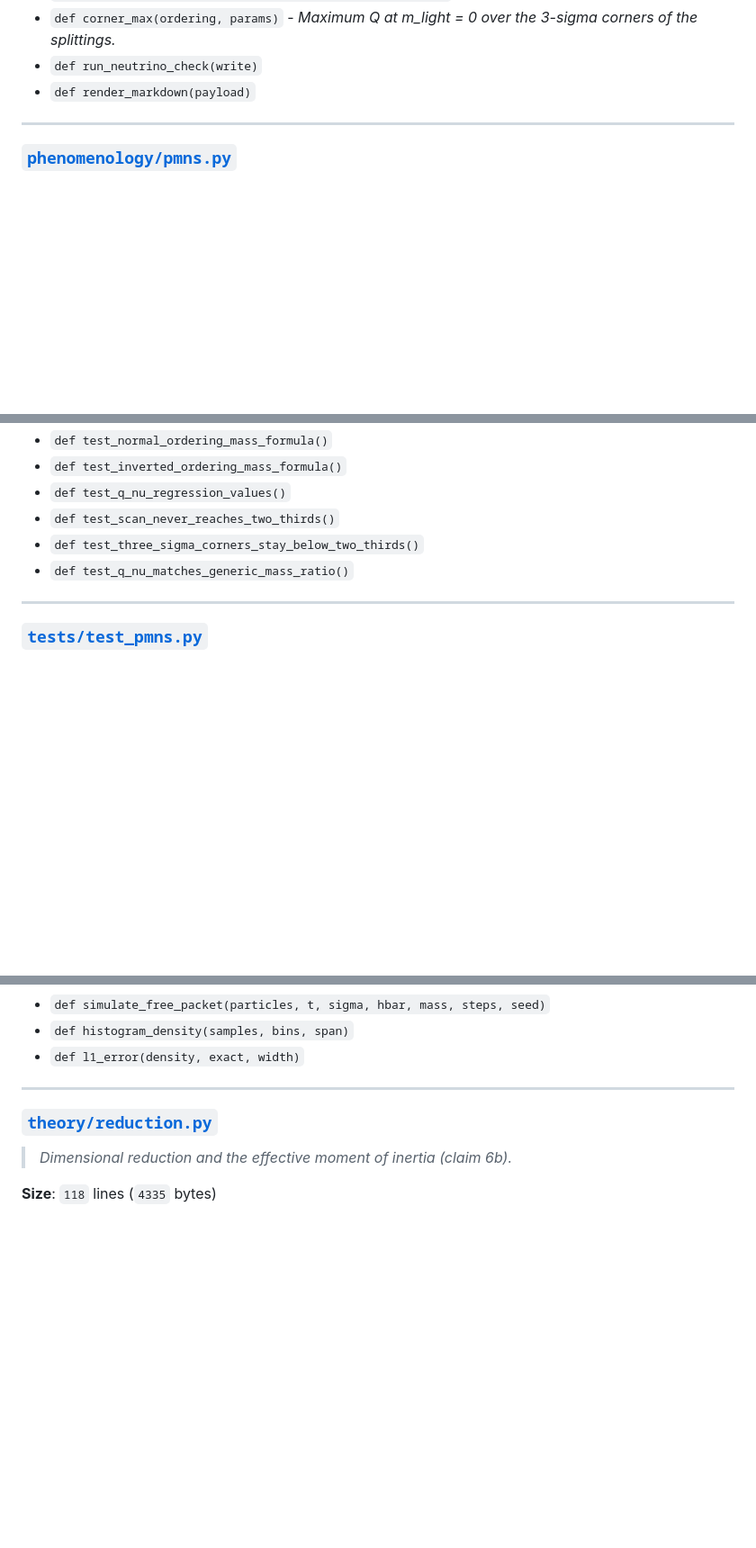
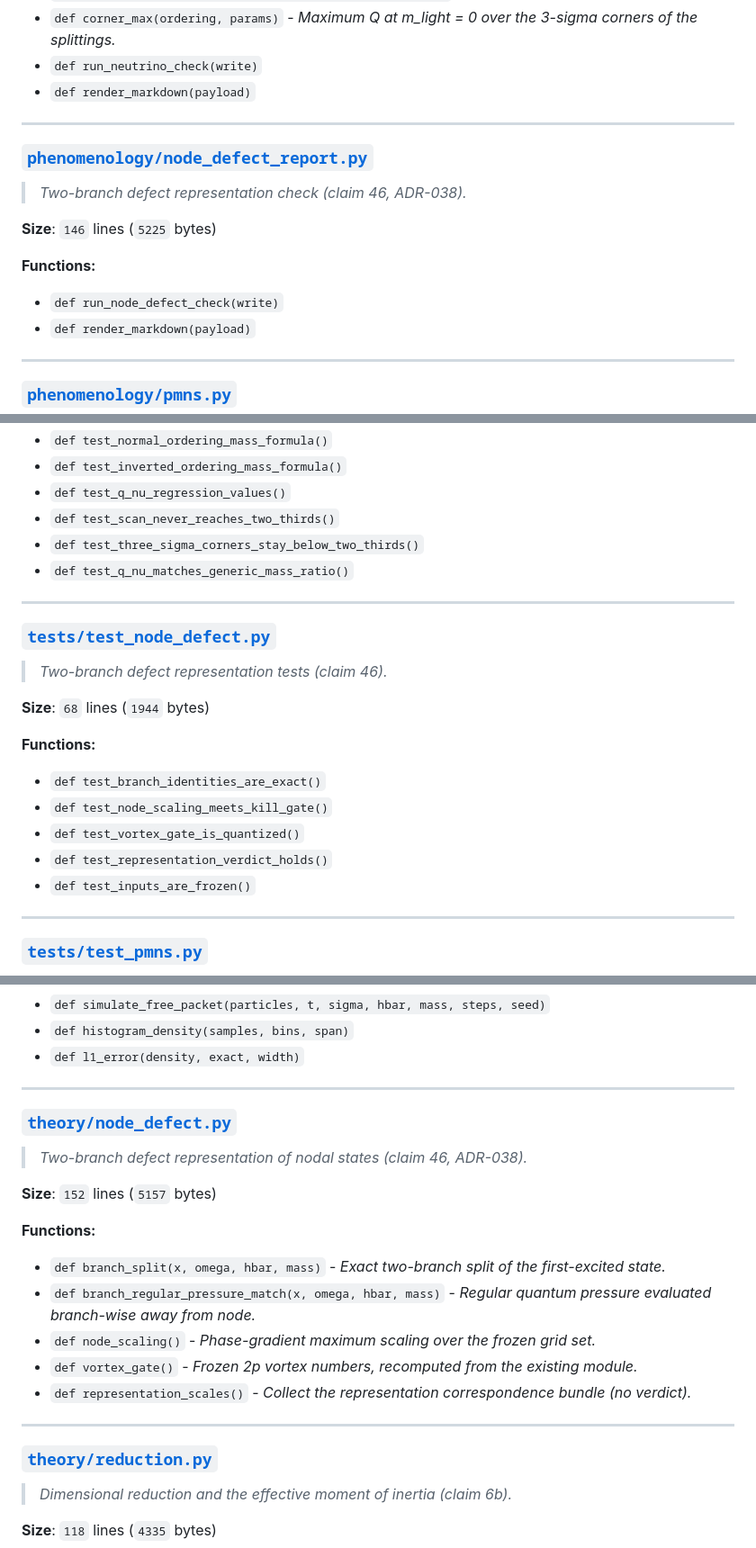
Before and after one commit to AegeanWorks/Fluid-Universe, a Markdown page: .aikit/codebase_map.md, 3 parts joined by grey strips. Shown at 90% size. Rendered like a GitHub page; blank space fills up the shorter version.

Commit message:
chore(map): sync codebase map after claim-46 span

```diff
--- a/.aikit/codebase_map.md
+++ b/.aikit/codebase_map.md
@@ -272,6 +272,17 @@
 - `def scan_ordering(ordering, params, m_light_max, points)`
 - `def corner_max(ordering, params)` - *Maximum Q at m_light = 0 over the 3-sigma corners of the splittings.*
 - `def run_neutrino_check(write)`
+- `def render_markdown(payload)`
+
+---
+
+### [`phenomenology/node_defect_report.py`](phenomenology/node_defect_report.py)
+> *Two-branch defect representation check (claim 46, ADR-038).*
+
+**Size**: `146` lines (`5225` bytes)
+
+**Functions:**
+- `def run_node_defect_check(write)`
 - `def render_markdown(payload)`
 
 ---
@@ -1117,6 +1128,20 @@
 - `def test_scan_never_reaches_two_thirds()`
 - `def test_three_sigma_corners_stay_below_two_thirds()`
 - `def test_q_nu_matches_generic_mass_ratio()`
+
+---
+
+### [`tests/test_node_defect.py`](tests/test_node_defect.py)
+> *Two-branch defect representation tests (claim 46).*
+
+**Size**: `68` lines (`1944` bytes)
+
+**Functions:**
+- `def test_branch_identities_are_exact()`
+- `def test_node_scaling_meets_kill_gate()`
+- `def test_vortex_gate_is_quantized()`
+- `def test_representation_verdict_holds()`
+- `def test_inputs_are_frozen()`
 
 ---
 
@@ -1827,6 +1852,20 @@
 - `def simulate_free_packet(particles, t, sigma, hbar, mass, steps, seed)`
 - `def histogram_density(samples, bins, span)`
 - `def l1_error(density, exact, width)`
+
+---
+
+### [`theory/node_defect.py`](theory/node_defect.py)
+> *Two-branch defect representation of nodal states (claim 46, ADR-038).*
+
+**Size**: `152` lines (`5157` bytes)
+
+**Functions:**
+- `def branch_split(x, omega, hbar, mass)` - *Exact two-branch split of the first-excited state.*
+- `def branch_regular_pressure_match(x, omega, hbar, mass)` - *Regular quantum pressure evaluated branch-wise away from node.*
+- `def node_scaling()` - *Phase-gradient maximum scaling over the frozen grid set.*
+- `def vortex_gate()` - *Frozen 2p vortex numbers, recomputed from the existing module.*
+- `def representation_scales()` - *Collect the representation correspondence bundle (no verdict).*
 
 ---
 
```
Also changed, not shown: other parts of .aikit/codebase_map.md (+6 -5 lines).
